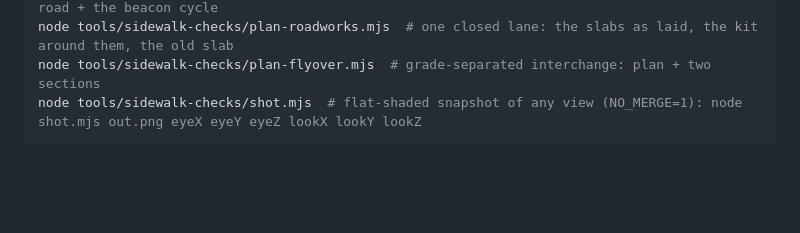
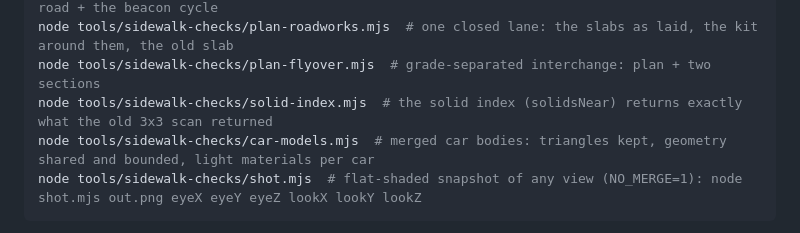
Before and after one commit to o0o0okay/salam, a Markdown page: tools/sidewalk-checks/README.md, the part around the change. Rendered like a GitHub page; blank space fills up the shorter version.

````diff
--- a/tools/sidewalk-checks/README.md
+++ b/tools/sidewalk-checks/README.md
@@ -21,6 +21,8 @@ node tools/sidewalk-checks/plan-shops.mjs  # shopping street: block plan + a par
 node tools/sidewalk-checks/plan-airunit.mjs  # police air unit: the searchlight pool on the road + the beacon cycle
 node tools/sidewalk-checks/plan-roadworks.mjs  # one closed lane: the slabs as laid, the kit around them, the old slab
 node tools/sidewalk-checks/plan-flyover.mjs  # grade-separated interchange: plan + two sections
+node tools/sidewalk-checks/solid-index.mjs  # the solid index (solidsNear) returns exactly what the old 3x3 scan returned
+node tools/sidewalk-checks/car-models.mjs  # merged car bodies: triangles kept, geometry shared and bounded, light materials per car
 node tools/sidewalk-checks/shot.mjs  # flat-shaded snapshot of any view (NO_MERGE=1): node shot.mjs out.png eyeX eyeY eyeZ lookX lookY lookZ
 ```
 
````
Also changed, not shown: AGENTS.md (+16 -3 lines).
